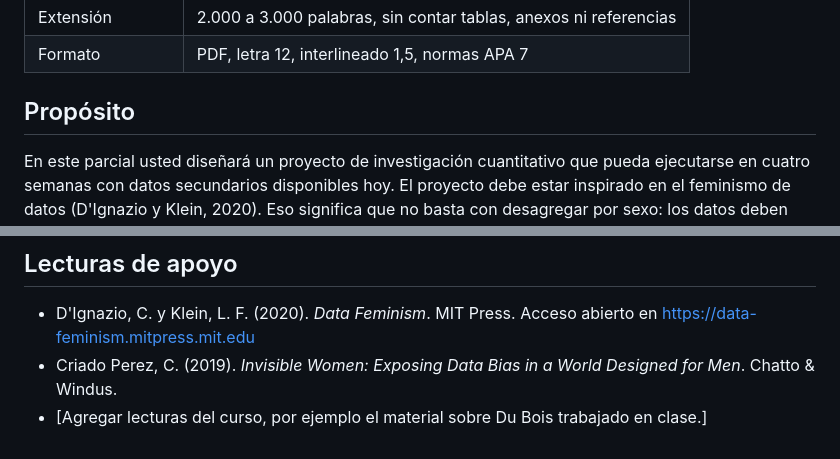
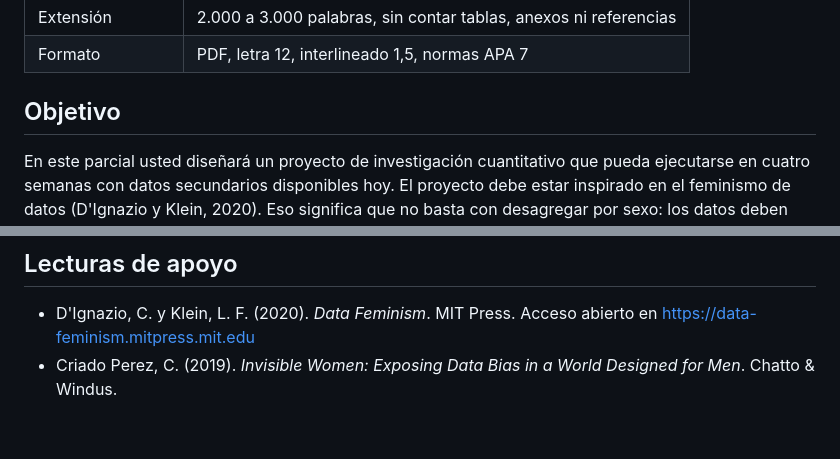
Before and after one commit to ojmaldonado/analisis_cuantitativo, a Markdown page: parcial_II/Instrucciones.md, 2 parts joined by grey strips. Rendered like a GitHub page.

Commit message:
Change section title and update instructions
Updated the section title from 'Propósito' to 'Objetivo' and made minor adjustments to the text.

```diff
--- a/parcial_II/Instrucciones.md
+++ b/parcial_II/Instrucciones.md
@@ -11,7 +11,7 @@
 | Extensión | 2.000 a 3.000 palabras, sin contar tablas, anexos ni referencias |
 | Formato | PDF, letra 12, interlineado 1,5, normas APA 7 |
 
-## Propósito
+## Objetivo
 
 En este parcial usted diseñará un proyecto de investigación cuantitativo que pueda ejecutarse en cuatro semanas con datos secundarios disponibles hoy. El proyecto debe estar inspirado en el feminismo de datos (D'Ignazio y Klein, 2020). Eso significa que no basta con desagregar por sexo: los datos deben servir para examinar cómo se distribuye el poder, y hay que interrogar cómo fueron producidas las cifras que se usan. No se evalúa la ejecución del análisis, sino la calidad, coherencia y viabilidad del diseño.
 
@@ -149,4 +149,3 @@ El proyecto no debe requerir recolección de datos primarios. Los datos deben se
 
 - D'Ignazio, C. y Klein, L. F. (2020). *Data Feminism*. MIT Press. Acceso abierto en https://data-feminism.mitpress.mit.edu
 - Criado Perez, C. (2019). *Invisible Women: Exposing Data Bias in a World Designed for Men*. Chatto & Windus.
-- [Agregar lecturas del curso, por ejemplo el material sobre Du Bois trabajado en clase.]
```
